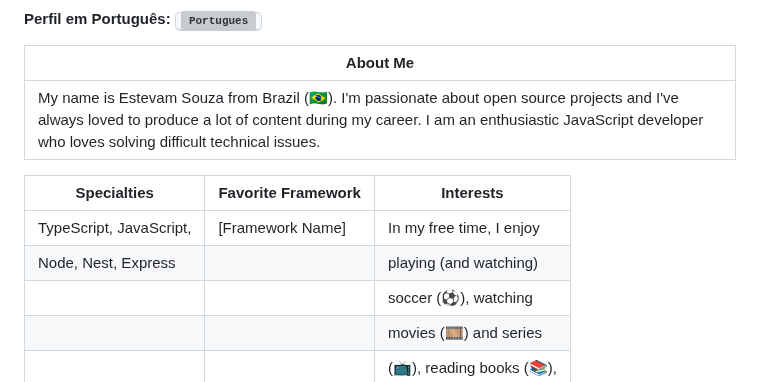
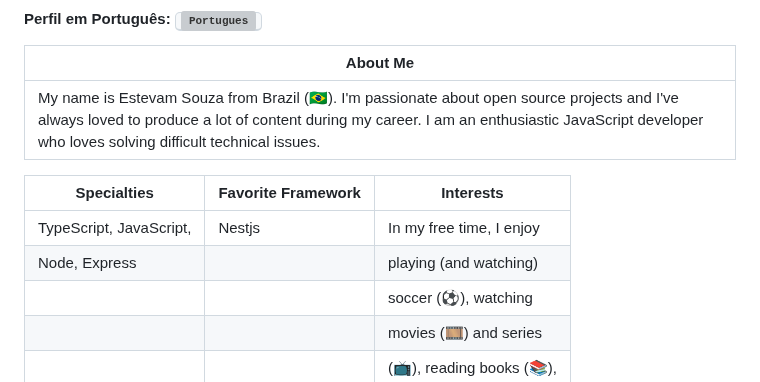
Before and after one commit to estevam5s/estevam5s, a Markdown page: README.md, the part around the change. Drawn GitHub-style; grey boxes are pictures that could not be loaded.

```diff
--- a/README.md
+++ b/README.md
@@ -27,8 +27,8 @@
 
 | **Specialties**         | **Favorite Framework** | **Interests**             |
 | ----------------------- | ---------------------- | ------------------------- |
-| TypeScript, JavaScript, | [Framework Name]       | In my free time, I enjoy  |
-| Node, Nest, Express     |                        | playing (and watching)    |
+| TypeScript, JavaScript, | Nestjs                 | In my free time, I enjoy  |
+| Node, Express           |                        | playing (and watching)    |
 |                         |                        | soccer (⚽️), watching    |
 |                         |                        | movies (🎞️) and series    |
 |                         |                        | (📺), reading books (📚), |
```
